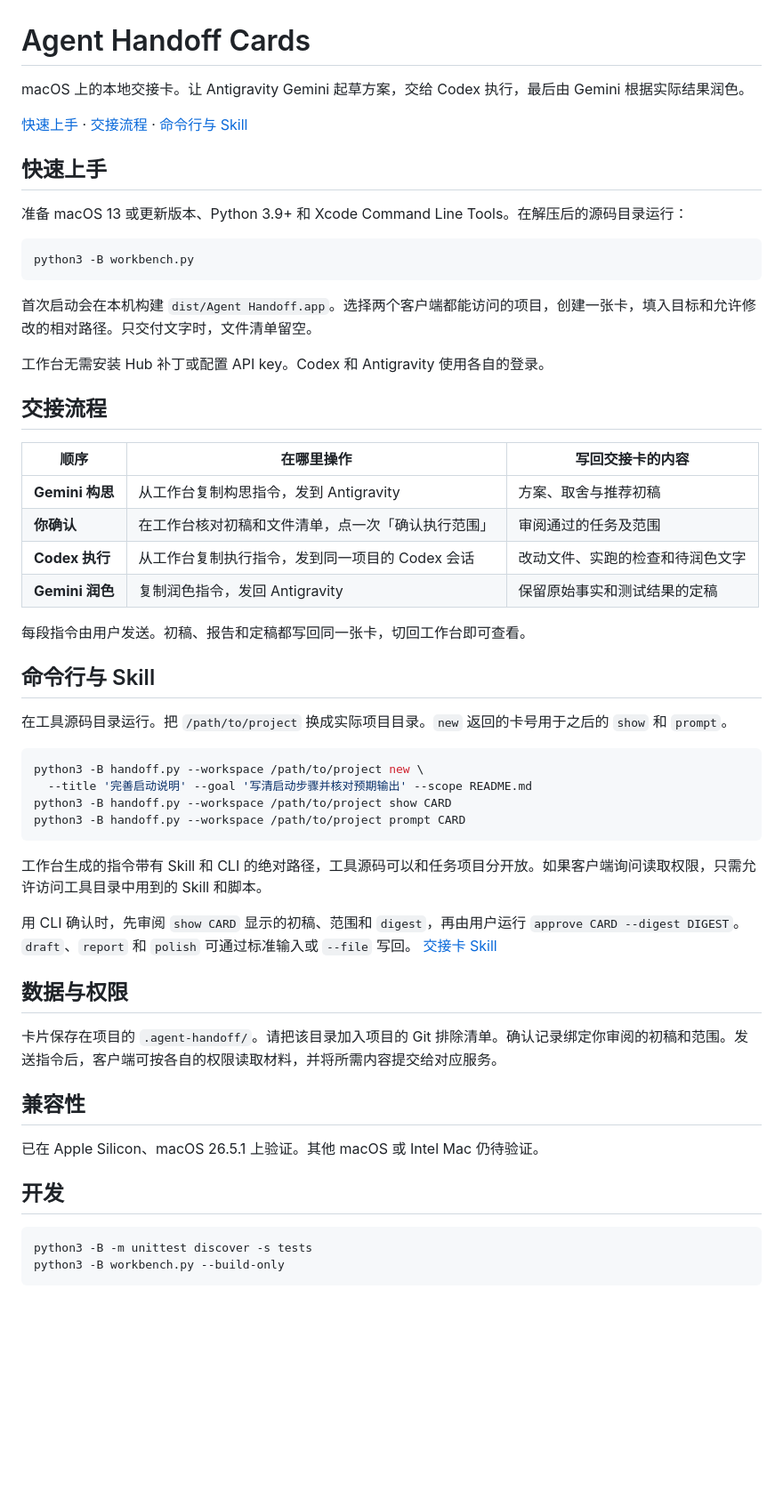
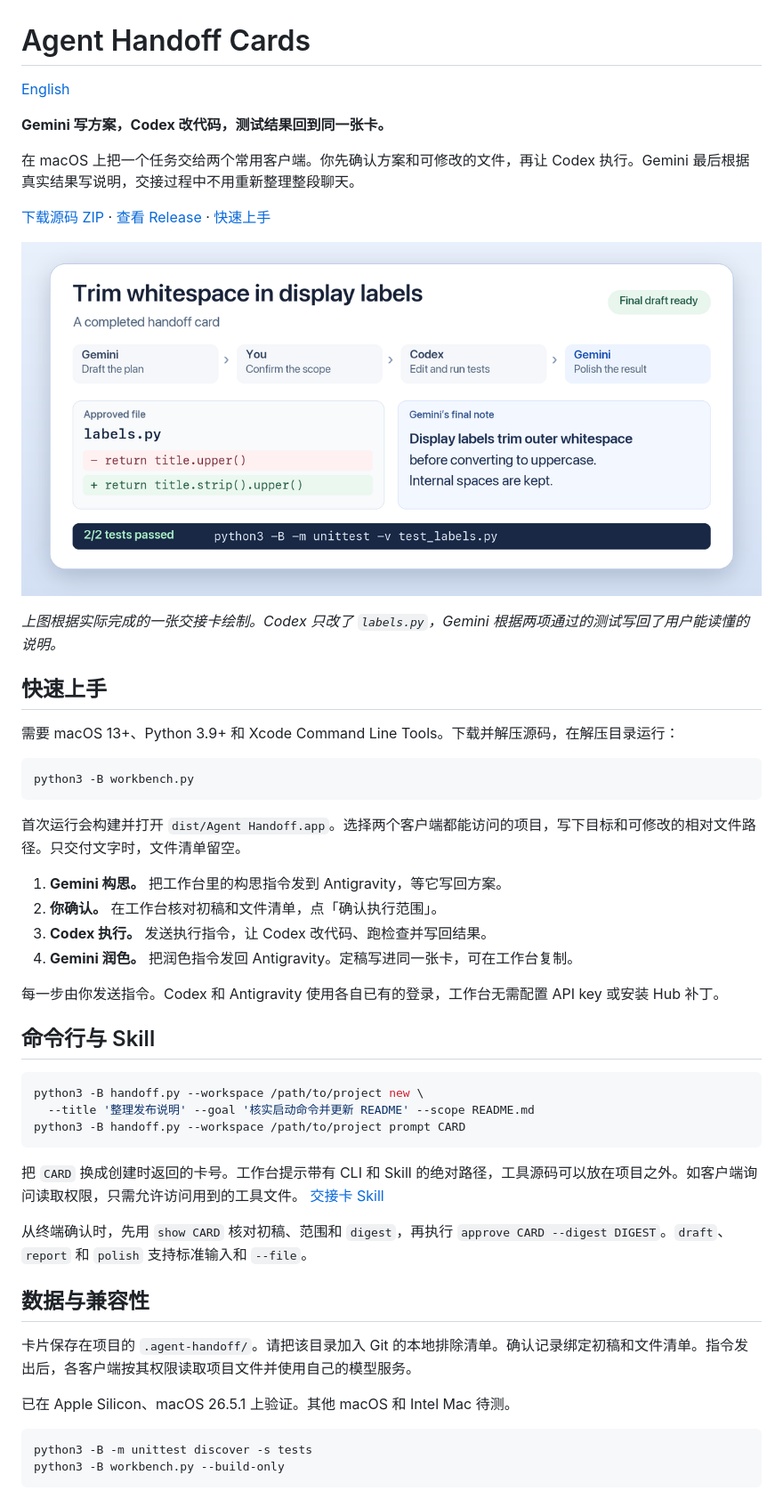
Before and after one commit to Fanmili-5/agent-handoff-cards, a Markdown page: README.md, the part around the change. Shown at 89% size. Rendered like a GitHub page; pictures changed too: docs/handoff-example.png (added); blank space fills up the shorter version.

Commit message:
Show a completed handoff in the README

````diff
--- a/README.md
+++ b/README.md
@@ -1,56 +1,51 @@
 # Agent Handoff Cards
 
-macOS 上的本地交接卡。让 Antigravity Gemini 起草方案，交给 Codex 执行，最后由 Gemini 根据实际结果润色。
+[English](docs/README.en.md)
 
-[快速上手](#快速上手) · [交接流程](#交接流程) · [命令行与 Skill](#命令行与-skill)
+**Gemini 写方案，Codex 改代码，测试结果回到同一张卡。**
+
+在 macOS 上把一个任务交给两个常用客户端。你先确认方案和可修改的文件，再让 Codex 执行。Gemini 最后根据真实结果写说明，交接过程中不用重新整理整段聊天。
+
+[下载源码 ZIP](https://github.com/Fanmili-5/agent-handoff-cards/releases/download/v0.1.0-alpha.2/agent-handoff-cards-v0.1.0-alpha.2-source.zip) · [查看 Release](https://github.com/Fanmili-5/agent-handoff-cards/releases/tag/v0.1.0-alpha.2) · [快速上手](#快速上手)
+
+![交接卡示例。确认范围只有 labels.py，Codex 去掉显示标签的首尾空格，两项测试通过，Gemini 将结果写成发布说明。](docs/handoff-example.png)
+
+*上图根据实际完成的一张交接卡绘制。Codex 只改了 `labels.py`，Gemini 根据两项通过的测试写回了用户能读懂的说明。*
 
 ## 快速上手
 
-准备 macOS 13 或更新版本、Python 3.9+ 和 Xcode Command Line Tools。在解压后的源码目录运行：
+需要 macOS 13+、Python 3.9+ 和 Xcode Command Line Tools。下载并解压源码，在解压目录运行：
 
 ```bash
 python3 -B workbench.py
 ```
 
-首次启动会在本机构建 `dist/Agent Handoff.app`。选择两个客户端都能访问的项目，创建一张卡，填入目标和允许修改的相对路径。只交付文字时，文件清单留空。
+首次运行会构建并打开 `dist/Agent Handoff.app`。选择两个客户端都能访问的项目，写下目标和可修改的相对文件路径。只交付文字时，文件清单留空。
 
-工作台无需安装 Hub 补丁或配置 API key。Codex 和 Antigravity 使用各自的登录。
+1. **Gemini 构思。** 把工作台里的构思指令发到 Antigravity，等它写回方案。
+2. **你确认。** 在工作台核对初稿和文件清单，点「确认执行范围」。
+3. **Codex 执行。** 发送执行指令，让 Codex 改代码、跑检查并写回结果。
+4. **Gemini 润色。** 把润色指令发回 Antigravity。定稿写进同一张卡，可在工作台复制。
 
-## 交接流程
-
-| 顺序 | 在哪里操作 | 写回交接卡的内容 |
-| --- | --- | --- |
-| **Gemini 构思** | 从工作台复制构思指令，发到 Antigravity | 方案、取舍与推荐初稿 |
-| **你确认** | 在工作台核对初稿和文件清单，点一次「确认执行范围」 | 审阅通过的任务及范围 |
-| **Codex 执行** | 从工作台复制执行指令，发到同一项目的 Codex 会话 | 改动文件、实跑的检查和待润色文字 |
-| **Gemini 润色** | 复制润色指令，发回 Antigravity | 保留原始事实和测试结果的定稿 |
-
-每段指令由用户发送。初稿、报告和定稿都写回同一张卡，切回工作台即可查看。
+每一步由你发送指令。Codex 和 Antigravity 使用各自已有的登录，工作台无需配置 API key 或安装 Hub 补丁。
 
 ## 命令行与 Skill
 
-在工具源码目录运行。把 `/path/to/project` 换成实际项目目录。`new` 返回的卡号用于之后的 `show` 和 `prompt`。
-
 ```bash
 python3 -B handoff.py --workspace /path/to/project new \
-  --title '完善启动说明' --goal '写清启动步骤并核对预期输出' --scope README.md
-python3 -B handoff.py --workspace /path/to/project show CARD
+  --title '整理发布说明' --goal '核实启动命令并更新 README' --scope README.md
 python3 -B handoff.py --workspace /path/to/project prompt CARD
 ```
 
-工作台生成的指令带有 Skill 和 CLI 的绝对路径，工具源码可以和任务项目分开放。如果客户端询问读取权限，只需允许访问工具目录中用到的 Skill 和脚本。
+把 `CARD` 换成创建时返回的卡号。工作台提示带有 CLI 和 Skill 的绝对路径，工具源码可以放在项目之外。如客户端询问读取权限，只需允许访问用到的工具文件。 [交接卡 Skill](.agents/skills/agent-handoff/SKILL.md)
 
-用 CLI 确认时，先审阅 `show CARD` 显示的初稿、范围和 `digest`，再由用户运行 `approve CARD --digest DIGEST`。`draft`、`report` 和 `polish` 可通过标准输入或 `--file` 写回。 [交接卡 Skill](.agents/skills/agent-handoff/SKILL.md)
+从终端确认时，先用 `show CARD` 核对初稿、范围和 `digest`，再执行 `approve CARD --digest DIGEST`。`draft`、`report` 和 `polish` 支持标准输入和 `--file`。
 
-## 数据与权限
+## 数据与兼容性
 
-卡片保存在项目的 `.agent-handoff/`。请把该目录加入项目的 Git 排除清单。确认记录绑定你审阅的初稿和范围。发送指令后，客户端可按各自的权限读取材料，并将所需内容提交给对应服务。
+卡片保存在项目的 `.agent-handoff/`。请把该目录加入 Git 的本地排除清单。确认记录绑定初稿和文件清单。指令发出后，各客户端按其权限读取项目文件并使用自己的模型服务。
 
-## 兼容性
-
-已在 Apple Silicon、macOS 26.5.1 上验证。其他 macOS 或 Intel Mac 仍待验证。
-
-## 开发
+已在 Apple Silicon、macOS 26.5.1 上验证。其他 macOS 和 Intel Mac 待测。
 
 ```bash
 python3 -B -m unittest discover -s tests
````
Also changed, not shown: docs/README.en.md (added, +44 -0 lines), 1 other file.
